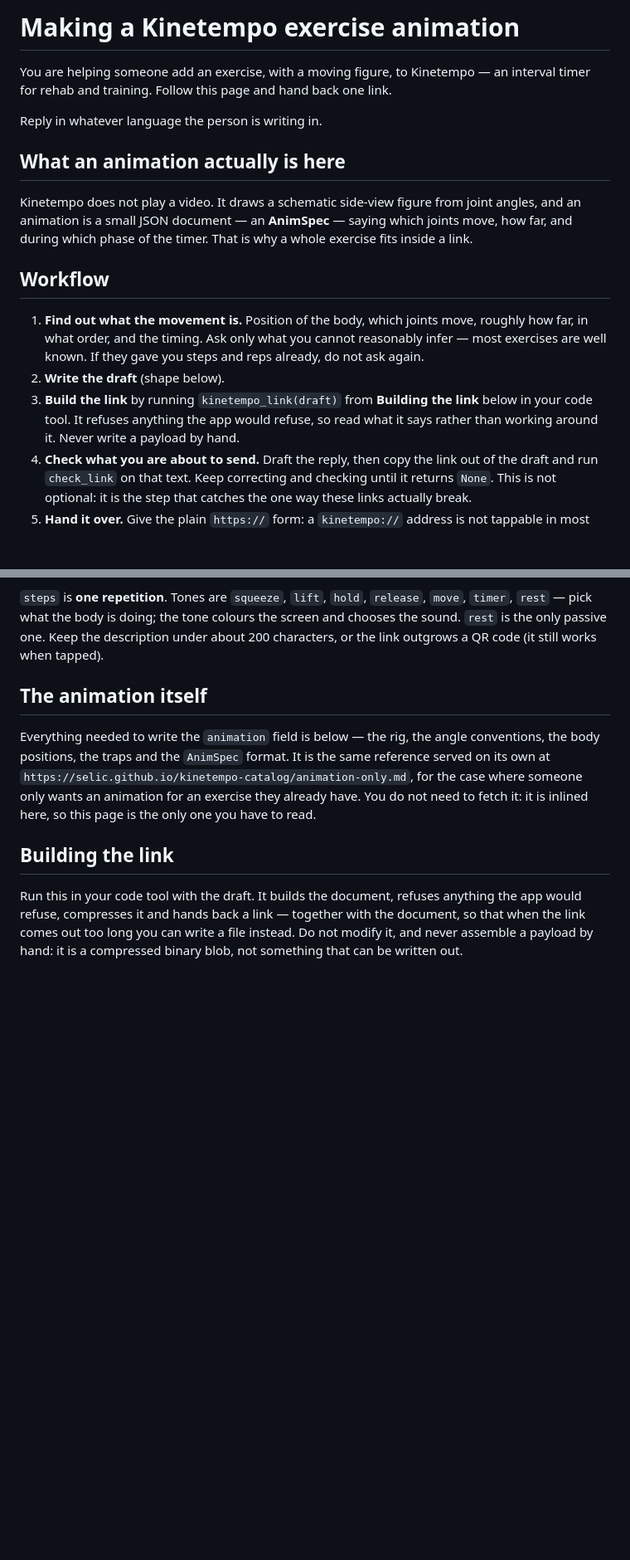
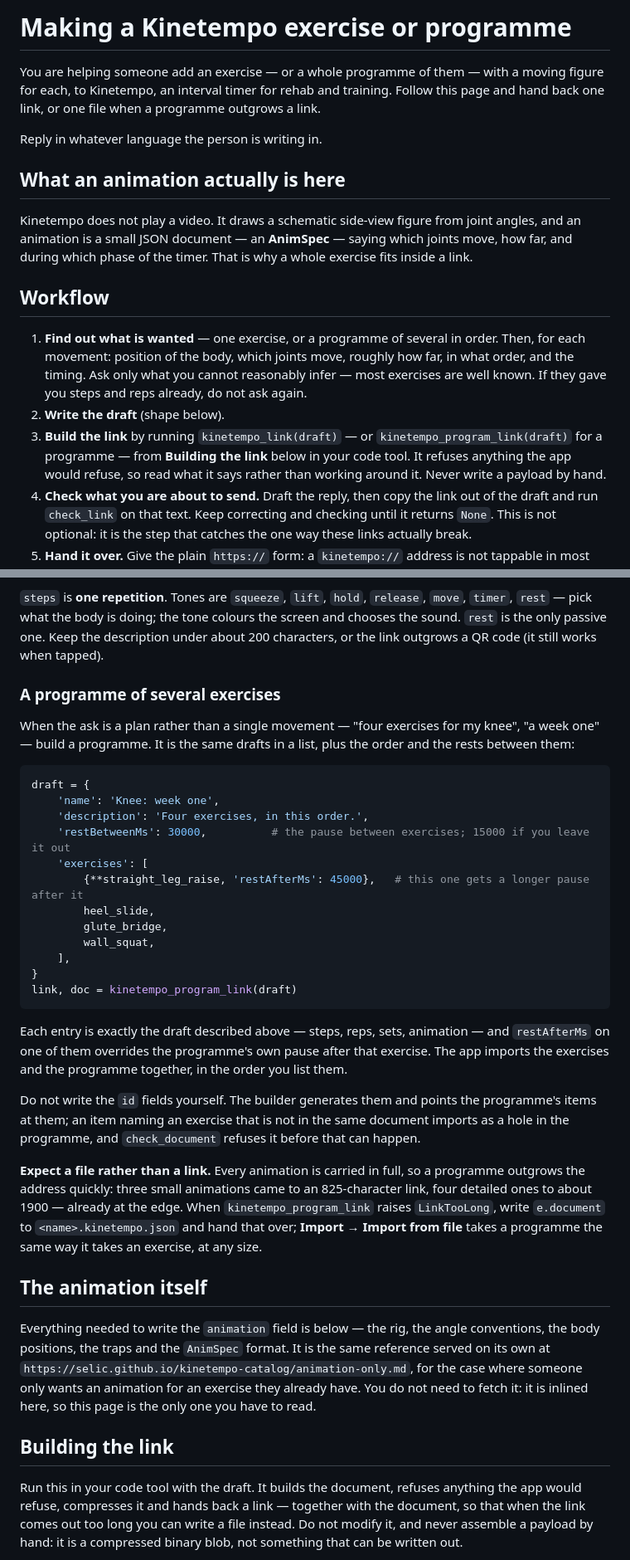
Before and after one commit to selic/kinetempo-catalog, a Markdown page: site/anim-guide.md, 2 parts joined by grey strips. Shown at 83% size. Drawn GitHub-style; blank space fills up the shorter version.

````diff
--- a/site/anim-guide.md
+++ b/site/anim-guide.md
@@ -1,7 +1,9 @@
-# Making a Kinetempo exercise animation
+# Making a Kinetempo exercise or programme
 
-You are helping someone add an exercise, with a moving figure, to Kinetempo — an
-interval timer for rehab and training. Follow this page and hand back one link.
+You are helping someone add an exercise — or a whole programme of them — with a
+moving figure for each, to Kinetempo, an interval timer for rehab and training.
+Follow this page and hand back one link, or one file when a programme outgrows a
+link.
 
 Reply in whatever language the person is writing in.
 
@@ -14,13 +16,15 @@ why a whole exercise fits inside a link.
 
 ## Workflow
 
-1. **Find out what the movement is.** Position of the body, which joints move,
+1. **Find out what is wanted** — one exercise, or a programme of several in
+   order. Then, for each movement: position of the body, which joints move,
    roughly how far, in what order, and the timing. Ask only what you cannot
    reasonably infer — most exercises are well known. If they gave you steps and
    reps already, do not ask again.
 2. **Write the draft** (shape below).
-3. **Build the link** by running `kinetempo_link(draft)` from **Building the
-   link** below in your code tool. It refuses anything the app would refuse, so
+3. **Build the link** by running `kinetempo_link(draft)` — or
+   `kinetempo_program_link(draft)` for a programme — from **Building the link**
+   below in your code tool. It refuses anything the app would refuse, so
    read what it says rather than working around it. Never write a payload by hand.
 4. **Check what you are about to send.** Draft the reply, then copy the link out
    of the draft and run `check_link` on that text. Keep correcting and checking
@@ -73,6 +77,44 @@ that does not open.
 screen and chooses the sound. `rest` is the only passive one. Keep the
 description under about 200 characters, or the link outgrows a QR code (it still
 works when tapped).
+
+### A programme of several exercises
+
+When the ask is a plan rather than a single movement — "four exercises for my
+knee", "a week one" — build a programme. It is the same drafts in a list, plus
+the order and the rests between them:
+
+```python
+draft = {
+    'name': 'Knee: week one',
+    'description': 'Four exercises, in this order.',
+    'restBetweenMs': 30000,          # the pause between exercises; 15000 if you leave it out
+    'exercises': [
+        {**straight_leg_raise, 'restAfterMs': 45000},   # this one gets a longer pause after it
+        heel_slide,
+        glute_bridge,
+        wall_squat,
+    ],
+}
+link, doc = kinetempo_program_link(draft)
+```
+
+Each entry is exactly the draft described above — steps, reps, sets, animation —
+and `restAfterMs` on one of them overrides the programme's own pause after that
+exercise. The app imports the exercises and the programme together, in the order
+you list them.
+
+Do not write the `id` fields yourself. The builder generates them and points the
+programme's items at them; an item naming an exercise that is not in the same
+document imports as a hole in the programme, and `check_document` refuses it
+before that can happen.
+
+**Expect a file rather than a link.** Every animation is carried in full, so a
+programme outgrows the address quickly: three small animations came to an
+825-character link, four detailed ones to about 1900 — already at the edge. When
+`kinetempo_program_link` raises `LinkTooLong`, write `e.document` to
+`<name>.kinetempo.json` and hand that over; **Import → Import from file** takes a
+programme the same way it takes an exercise, at any size.
 
 ## The animation itself
 
````
Also changed, not shown: other parts of site/anim-guide.md (+79 -11 lines).
